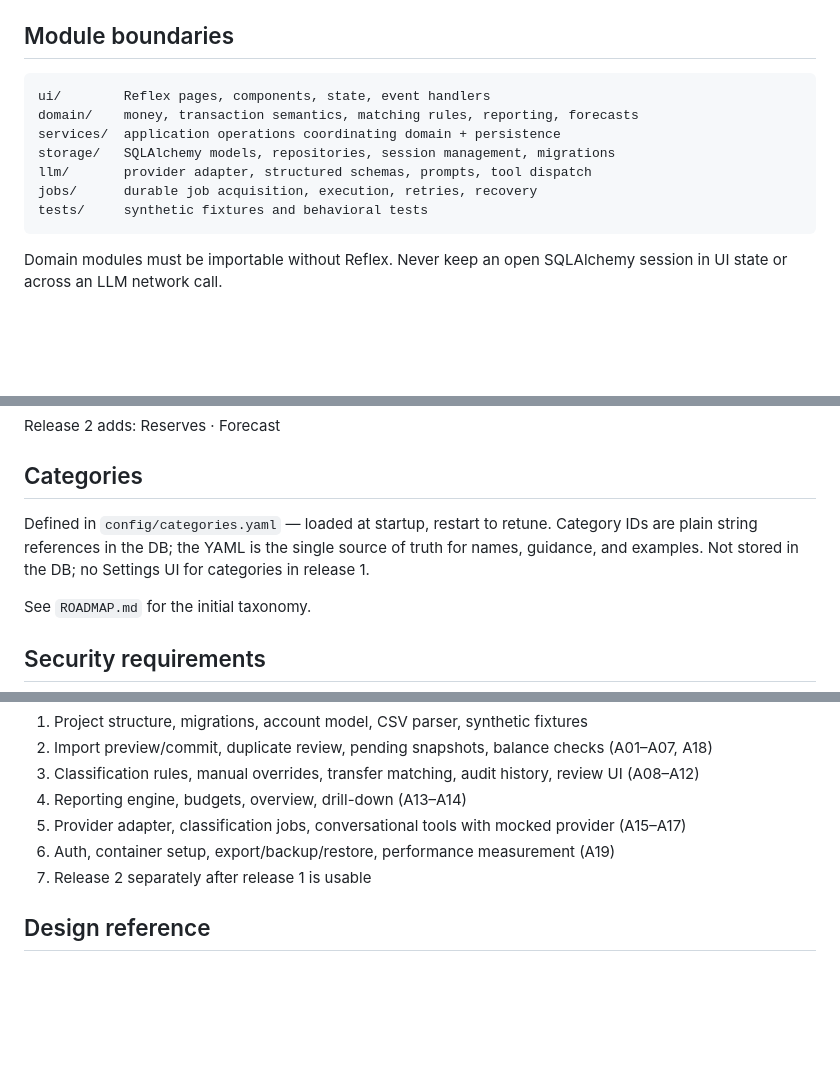
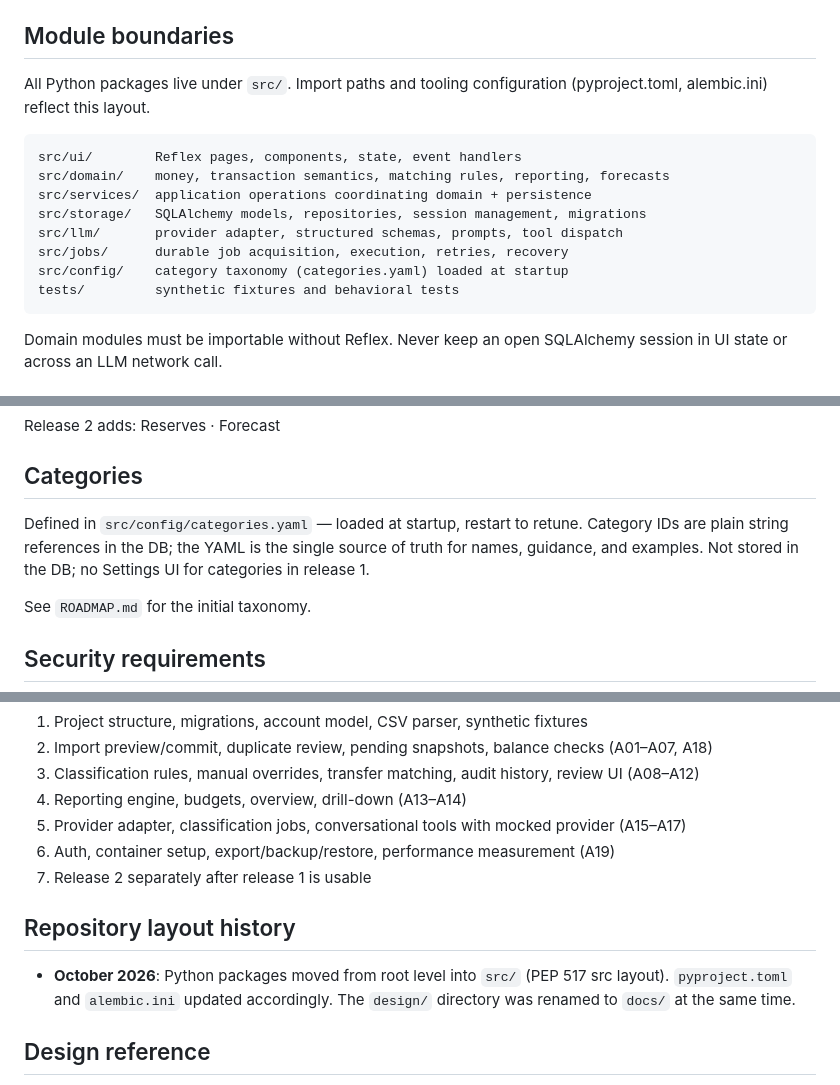
Before and after one commit to oscarrenalias/home-finance-manager, a Markdown page: CLAUDE.md, 3 parts joined by grey strips. Drawn GitHub-style; blank space fills up the shorter version.

````diff
--- a/CLAUDE.md
+++ b/CLAUDE.md
@@ -38,14 +38,17 @@ These pins were established to resolve confirmed runtime conflicts. Do not chang
 
 ## Module boundaries
 
+All Python packages live under `src/`. Import paths and tooling configuration (pyproject.toml, alembic.ini) reflect this layout.
+
 ```
-ui/        Reflex pages, components, state, event handlers
-domain/    money, transaction semantics, matching rules, reporting, forecasts
-services/  application operations coordinating domain + persistence
-storage/   SQLAlchemy models, repositories, session management, migrations
-llm/       provider adapter, structured schemas, prompts, tool dispatch
-jobs/      durable job acquisition, execution, retries, recovery
-tests/     synthetic fixtures and behavioral tests
+src/ui/        Reflex pages, components, state, event handlers
+src/domain/    money, transaction semantics, matching rules, reporting, forecasts
+src/services/  application operations coordinating domain + persistence
+src/storage/   SQLAlchemy models, repositories, session management, migrations
+src/llm/       provider adapter, structured schemas, prompts, tool dispatch
+src/jobs/      durable job acquisition, execution, retries, recovery
+src/config/    category taxonomy (categories.yaml) loaded at startup
+tests/         synthetic fixtures and behavioral tests
 ```
 
 Domain modules must be importable without Reflex. Never keep an open SQLAlchemy session in UI state or across an LLM network call.
@@ -115,7 +118,7 @@ Release 2 adds: Reserves · Forecast
 
 ## Categories
 
-Defined in `config/categories.yaml` — loaded at startup, restart to retune. Category IDs are plain string references in the DB; the YAML is the single source of truth for names, guidance, and examples. Not stored in the DB; no Settings UI for categories in release 1.
+Defined in `src/config/categories.yaml` — loaded at startup, restart to retune. Category IDs are plain string references in the DB; the YAML is the single source of truth for names, guidance, and examples. Not stored in the DB; no Settings UI for categories in release 1.
 
 See `ROADMAP.md` for the initial taxonomy.
 
@@ -149,6 +152,10 @@ Key invariants from `docs/home-finance-spec.md` §14:
 6. Auth, container setup, export/backup/restore, performance measurement (A19)
 7. Release 2 separately after release 1 is usable
 
+## Repository layout history
+
+- **October 2026**: Python packages moved from root level into `src/` (PEP 517 src layout). `pyproject.toml` and `alembic.ini` updated accordingly. The `design/` directory was renamed to `docs/` at the same time.
+
 ## Design reference
 
 - `docs/home-finance-spec.md` — full product specification (authoritative)
````
Also changed, not shown: other parts of CLAUDE.md (+1 -1 lines), README.md (+11 -9 lines).
